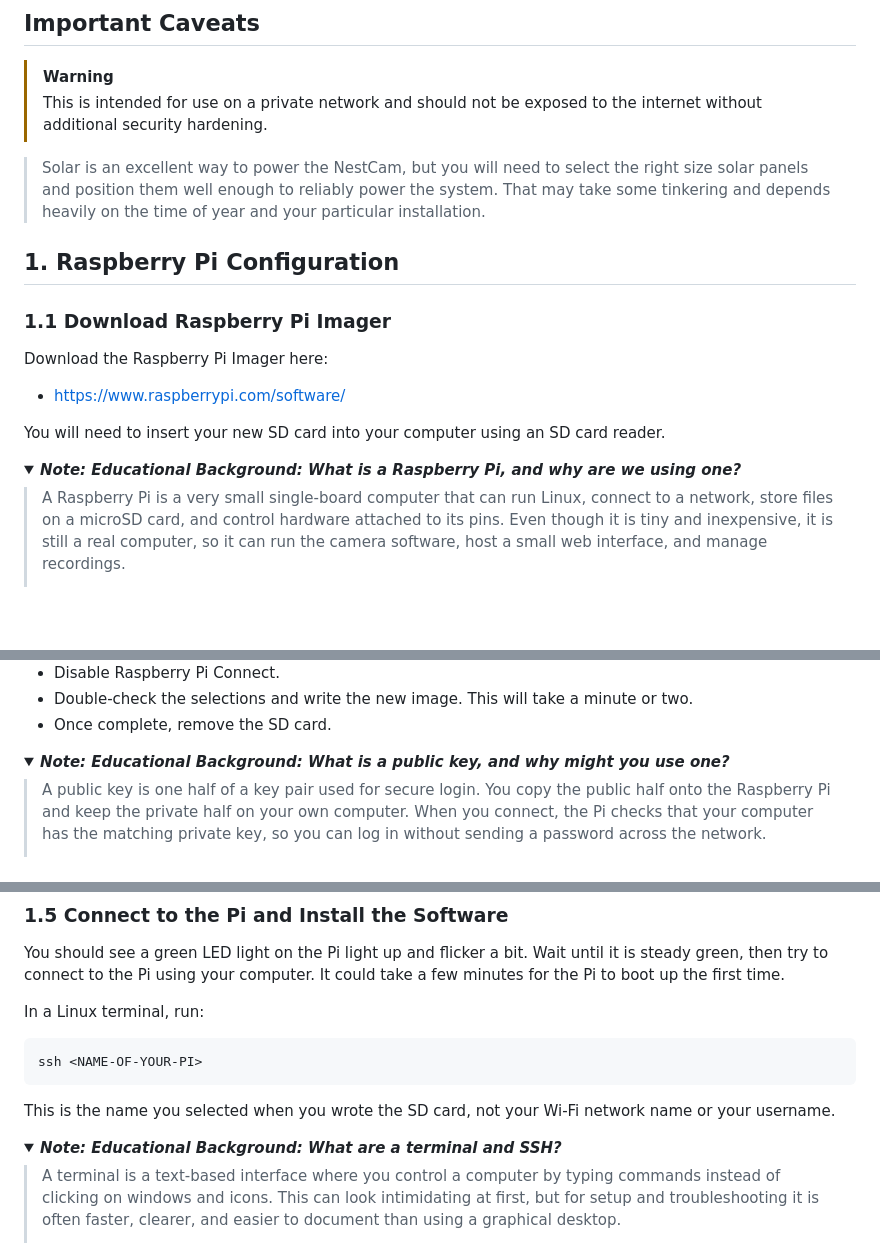
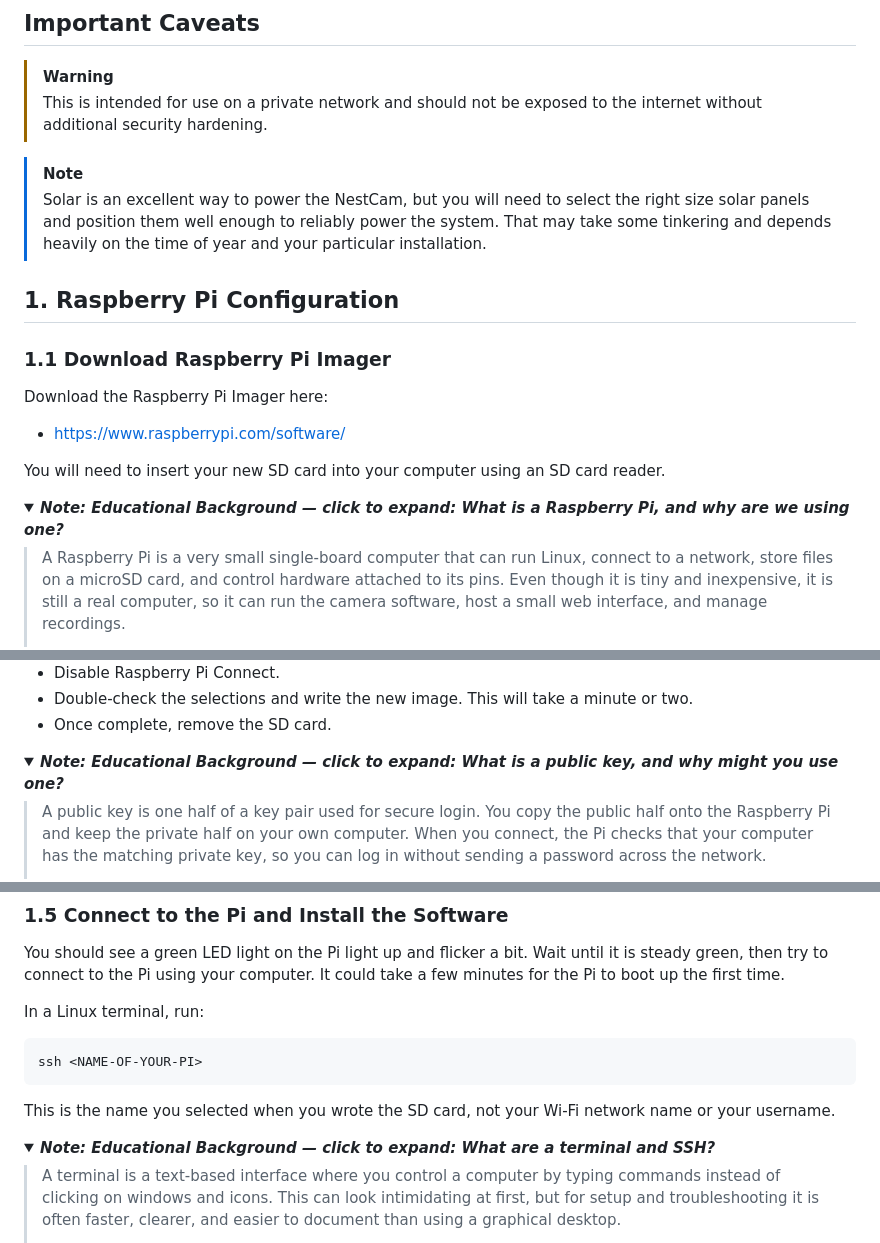
Before and after one commit to ehrenbrav/nestcamDIY, a Markdown page: README.md, 3 parts joined by grey strips. Rendered like a GitHub page; folded sections open; blank space fills up the shorter version.

```diff
--- a/README.md
+++ b/README.md
@@ -41,6 +39,7 @@ If you are willing to solder a bit more, you can create your own custom board to
 > [!WARNING]
 > This is intended for use on a private network and should not be exposed to the internet without additional security hardening.
 
+> [!NOTE]
 > Solar is an excellent way to power the NestCam, but you will need to select the right size solar panels and position them well enough to reliably power the system. That may take some tinkering and depends heavily on the time of year and your particular installation.
 
 ## 1. Raspberry Pi Configuration
@@ -54,7 +53,7 @@ Download the Raspberry Pi Imager here:
 You will need to insert your new SD card into your computer using an SD card reader.
 
 <details>
-<summary><strong><em>Note: Educational Background: What is a Raspberry Pi, and why are we using one?</em></strong></summary>
+<summary><strong><em>Note: Educational Background — click to expand: What is a Raspberry Pi, and why are we using one?</em></strong></summary>
 
 > A Raspberry Pi is a very small single-board computer that can run Linux, connect to a network, store files on a microSD card, and control hardware attached to its pins. Even though it is tiny and inexpensive, it is still a real computer, so it can run the camera software, host a small web interface, and manage recordings.
 >
@@ -79,7 +78,7 @@ Install Raspberry Pi OS on your SD card following the instructions provided by t
 - Once complete, remove the SD card.
 
 <details>
-<summary><strong><em>Note: Educational Background: What is a public key, and why might you use one?</em></strong></summary>
+<summary><strong><em>Note: Educational Background — click to expand: What is a public key, and why might you use one?</em></strong></summary>
 
 > A public key is one half of a key pair used for secure login. You copy the public half onto the Raspberry Pi and keep the private half on your own computer. When you connect, the Pi checks that your computer has the matching private key, so you can log in without sending a password across the network.
 >
@@ -133,7 +132,7 @@ ssh <NAME-OF-YOUR-PI>
 This is the name you selected when you wrote the SD card, not your Wi-Fi network name or your username.
 
 <details>
-<summary><strong><em>Note: Educational Background: What are a terminal and SSH?</em></strong></summary>
+<summary><strong><em>Note: Educational Background — click to expand: What are a terminal and SSH?</em></strong></summary>
 
 > A terminal is a text-based interface where you control a computer by typing commands instead of clicking on windows and icons. This can look intimidating at first, but for setup and troubleshooting it is often faster, clearer, and easier to document than using a graphical desktop.
 >
```
Also changed, not shown: other parts of README.md (+8 -10 lines).
